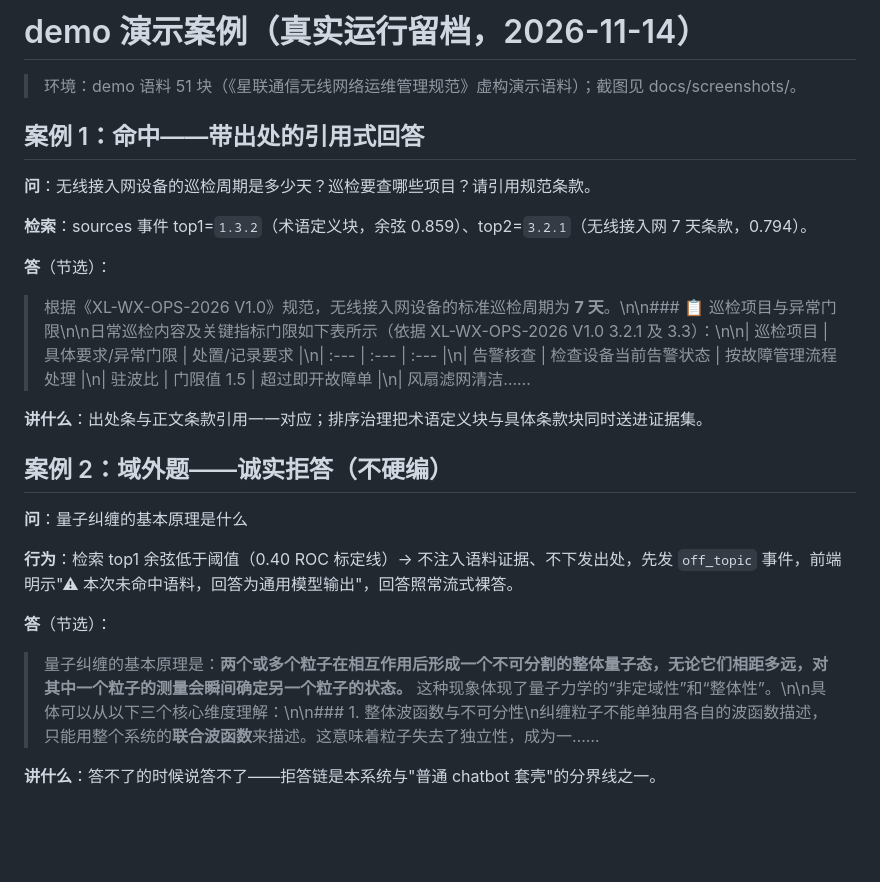
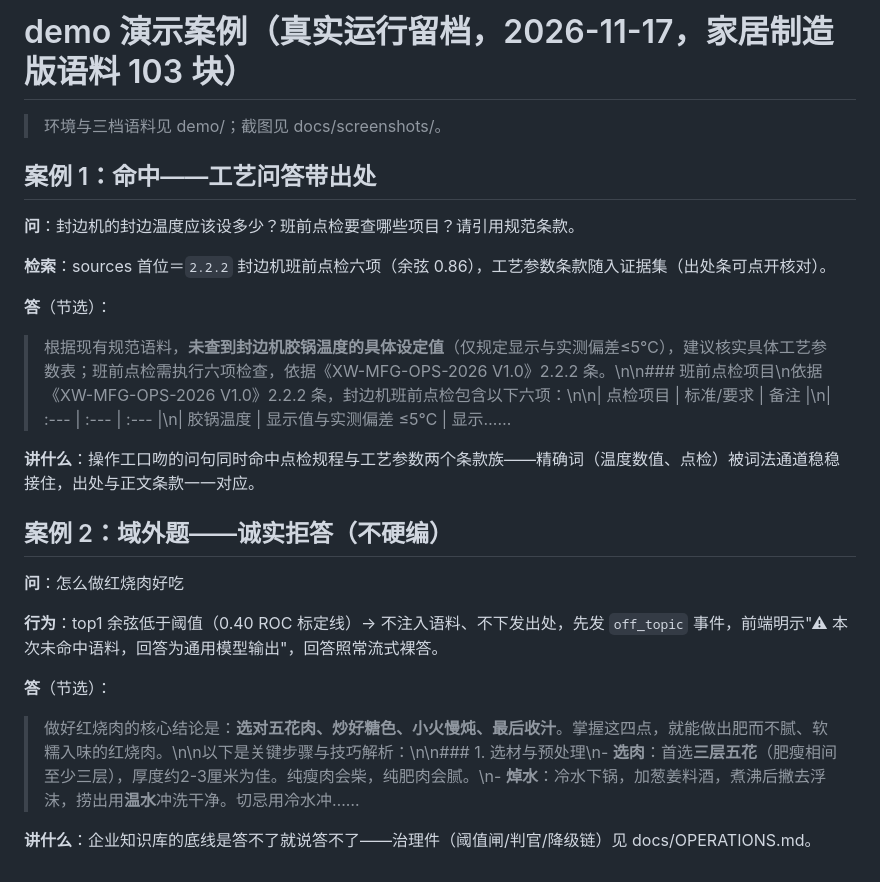
Before and after one commit to jieliu2026/specqa, a Markdown page: docs/demo-cases.md, the part around the change. Drawn GitHub-style; blank space fills up the shorter version.

```diff
--- a/docs/demo-cases.md
+++ b/docs/demo-cases.md
@@ -1,25 +1,25 @@
-# demo 演示案例（真实运行留档，2026-11-14）
+# demo 演示案例（真实运行留档，2026-11-17，家居制造版语料 103 块）
 
-> 环境：demo 语料 51 块（《星联通信无线网络运维管理规范》虚构演示语料）；截图见 docs/screenshots/。
+> 环境与三档语料见 demo/；截图见 docs/screenshots/。
 
-## 案例 1：命中——带出处的引用式回答
+## 案例 1：命中——工艺问答带出处
 
-**问**：无线接入网设备的巡检周期是多少天？巡检要查哪些项目？请引用规范条款。
+**问**：封边机的封边温度应该设多少？班前点检要查哪些项目？请引用规范条款。
 
-**检索**：sources 事件 top1=`1.3.2`（术语定义块，余弦 0.859）、top2=`3.2.1`（无线接入网 7 天条款，0.794）。
+**检索**：sources 首位＝`2.2.2` 封边机班前点检六项（余弦 0.86），工艺参数条款随入证据集（出处条可点开核对）。
 
 **答**（节选）：
-> 根据《XL-WX-OPS-2026 V1.0》规范，无线接入网设备的标准巡检周期为 **7 天**。\n\n### 📋 巡检项目与异常门限\n\n日常巡检内容及关键指标门限如下表所示（依据 XL-WX-OPS-2026 V1.0 3.2.1 及 3.3）：\n\n| 巡检项目 | 具体要求/异常门限 | 处置/记录要求 |\n| :--- | :--- | :--- |\n| 告警核查 | 检查设备当前告警状态 | 按故障管理流程处理 |\n| 驻波比 | 门限值 1.5 | 超过即开故障单 |\n| 风扇滤网清洁……
+> 根据现有规范语料，**未查到封边机胶锅温度的具体设定值**（仅规定显示与实测偏差≤5℃），建议核实具体工艺参数表；班前点检需执行六项检查，依据《XW-MFG-OPS-2026 V1.0》2.2.2 条。\n\n### 班前点检项目\n依据《XW-MFG-OPS-2026 V1.0》2.2.2 条，封边机班前点检包含以下六项：\n\n| 点检项目 | 标准/要求 | 备注 |\n| :--- | :--- | :--- |\n| 胶锅温度 | 显示值与实测偏差 ≤5℃ | 显示……
 
-**讲什么**：出处条与正文条款引用一一对应；排序治理把术语定义块与具体条款块同时送进证据集。
+**讲什么**：操作工口吻的问句同时命中点检规程与工艺参数两个条款族——精确词（温度数值、点检）被词法通道稳稳接住，出处与正文条款一一对应。
 
 ## 案例 2：域外题——诚实拒答（不硬编）
 
-**问**：量子纠缠的基本原理是什么
+**问**：怎么做红烧肉好吃
 
-**行为**：检索 top1 余弦低于阈值（0.40 ROC 标定线）→ 不注入语料证据、不下发出处，先发 `off_topic` 事件，前端明示"⚠ 本次未命中语料，回答为通用模型输出"，回答照常流式裸答。
+**行为**：top1 余弦低于阈值（0.40 ROC 标定线）→ 不注入语料、不下发出处，先发 `off_topic` 事件，前端明示"⚠ 本次未命中语料，回答为通用模型输出"，回答照常流式裸答。
 
 **答**（节选）：
-> 量子纠缠的基本原理是：**两个或多个粒子在相互作用后形成一个不可分割的整体量子态，无论它们相距多远，对其中一个粒子的测量会瞬间确定另一个粒子的状态。** 这种现象体现了量子力学的“非定域性”和“整体性”。\n\n具体可以从以下三个核心维度理解：\n\n### 1. 整体波函数与不可分性\n纠缠粒子不能单独用各自的波函数描述，只能用整个系统的**联合波函数**来描述。这意味着粒子失去了独立性，成为一……
+> 做好红烧肉的核心结论是：**选对五花肉、炒好糖色、小火慢炖、最后收汁**。掌握这四点，就能做出肥而不腻、软糯入味的红烧肉。\n\n以下是关键步骤与技巧解析：\n\n### 1. 选材与预处理\n- **选肉**：首选**三层五花**（肥瘦相间至少三层），厚度约2-3厘米为佳。纯瘦肉会柴，纯肥肉会腻。\n- **焯水**：冷水下锅，加葱姜料酒，煮沸后撇去浮沫，捞出用**温水**冲洗干净。切忌用冷水冲……
 
-**讲什么**：答不了的时候说答不了——拒答链是本系统与"普通 chatbot 套壳"的分界线之一。
+**讲什么**：企业知识库的底线是答不了就说答不了——治理件（阈值闸/判官/降级链）见 docs/OPERATIONS.md。
```
Also changed, not shown: README.md (+3 -3 lines), docs/screenshots/00-login-gate-light.png, docs/screenshots/01-home-light.png, docs/screenshots/02-cited-answer-light.png, docs/screenshots/03-cited-answer-dark.png, docs/screenshots/04-offtopic-honest-light.png, 4 other files.
